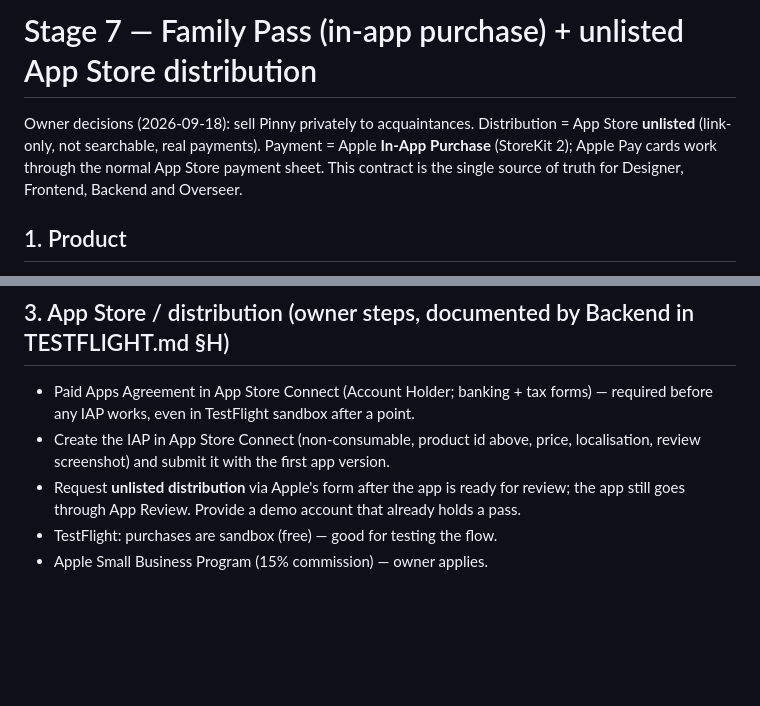
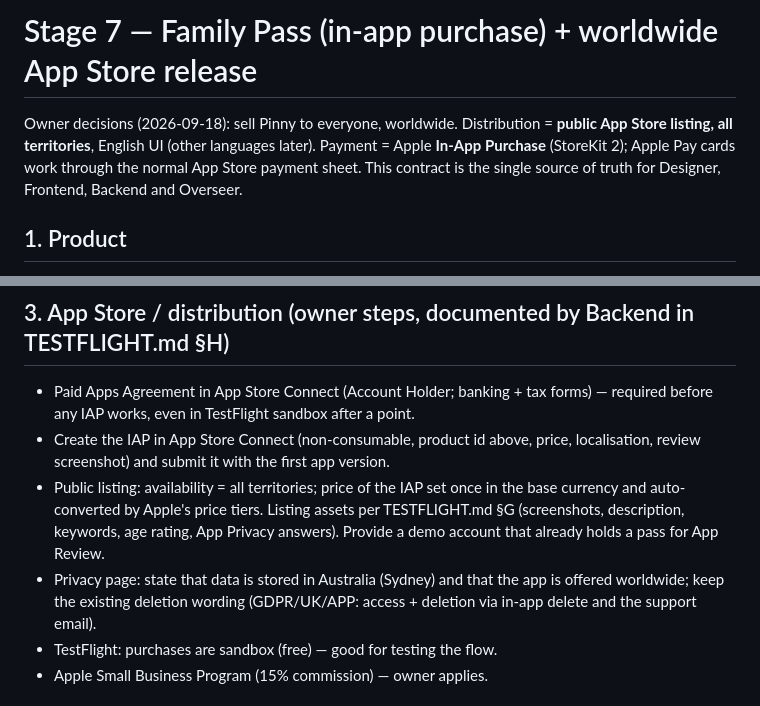
Before and after one commit to skylinecarpentry1981-crypto/pinny-ios, a Markdown page: docs/STAGE-7-CONTRACT.md, 2 parts joined by grey strips. Drawn GitHub-style; blank space fills up the shorter version.

Commit message:
Stage 7: worldwide public release instead of unlisted
Co-Authored-By: Claude Fable 5.1 <noreply@anthropic.com>

```diff
--- a/docs/STAGE-7-CONTRACT.md
+++ b/docs/STAGE-7-CONTRACT.md
@@ -1,6 +1,6 @@
-# Stage 7 — Family Pass (in-app purchase) + unlisted App Store distribution
+# Stage 7 — Family Pass (in-app purchase) + worldwide App Store release
 
-Owner decisions (2026-09-18): sell Pinny privately to acquaintances. Distribution = App Store **unlisted** (link-only, not searchable, real payments). Payment = Apple **In-App Purchase** (StoreKit 2); Apple Pay cards work through the normal App Store payment sheet. This contract is the single source of truth for Designer, Frontend, Backend and Overseer.
+Owner decisions (2026-09-18): sell Pinny to everyone, worldwide. Distribution = **public App Store listing, all territories**, English UI (other languages later). Payment = Apple **In-App Purchase** (StoreKit 2); Apple Pay cards work through the normal App Store payment sheet. This contract is the single source of truth for Designer, Frontend, Backend and Overseer.
 
 ## 1. Product
 
@@ -22,7 +22,8 @@ Owner decisions (2026-09-18): sell Pinny privately to acquaintances. Distributio
 
 - Paid Apps Agreement in App Store Connect (Account Holder; banking + tax forms) — required before any IAP works, even in TestFlight sandbox after a point.
 - Create the IAP in App Store Connect (non-consumable, product id above, price, localisation, review screenshot) and submit it with the first app version.
-- Request **unlisted distribution** via Apple's form after the app is ready for review; the app still goes through App Review. Provide a demo account that already holds a pass.
+- Public listing: availability = all territories; price of the IAP set once in the base currency and auto-converted by Apple's price tiers. Listing assets per TESTFLIGHT.md §G (screenshots, description, keywords, age rating, App Privacy answers). Provide a demo account that already holds a pass for App Review.
+- Privacy page: state that data is stored in Australia (Sydney) and that the app is offered worldwide; keep the existing deletion wording (GDPR/UK/APP: access + deletion via in-app delete and the support email).
 - TestFlight: purchases are sandbox (free) — good for testing the flow.
 - Apple Small Business Program (15% commission) — owner applies.
 
```
